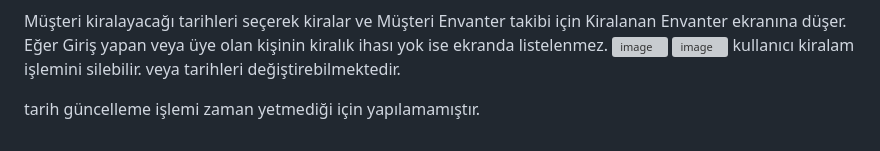
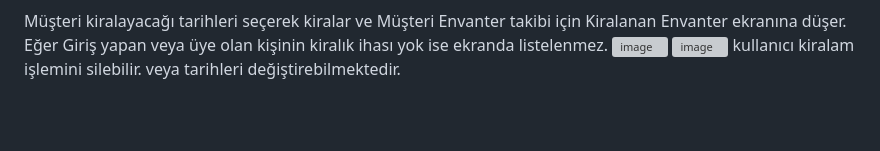
Before and after one commit to emirhanbektes/iha_Kiralama_Django, a Markdown page: README.md, the part around the change. GitHub-like rendering; blank space fills up the shorter version; grey boxes are pictures that could not be loaded.

```diff
--- a/README.md
+++ b/README.md
@@ -56,6 +56,3 @@ Eğer üyelik girişi yönetici (admin ) ise ürün ekle /sil arayüzü gelmekte
 Müşteri kiralayacağı tarihleri seçerek kiralar ve Müşteri Envanter takibi için Kiralanan Envanter ekranına düşer. Eğer Giriş yapan veya üye olan kişinin kiralık ihası yok ise ekranda listelenmez.
 ![image](https://github.com/emirhanbektes/iha_Kiralama_Django/assets/112666438/c648616c-2aab-452e-b27a-4d51ed6fc4d0)
 ![image](https://github.com/emirhanbektes/iha_Kiralama_Django/assets/112666438/53d0dcee-9ec5-4c22-a870-4a8ae6db060a) kullanıcı kiralam işlemini silebilir. veya tarihleri değiştirebilmektedir.
-
-
-tarih güncelleme işlemi zaman yetmediği için yapılamamıştır.
```
